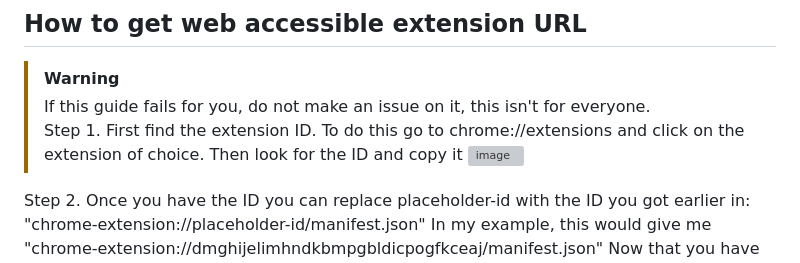
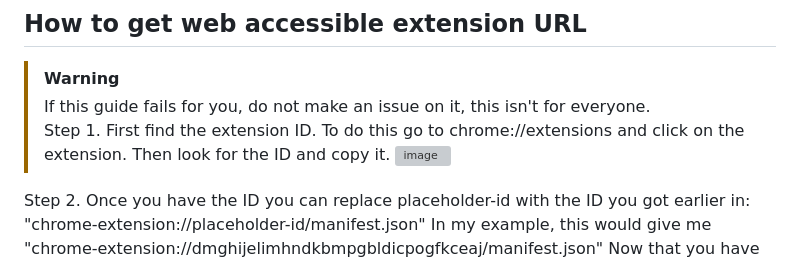
Before and after one commit to wicorn29/ExtPrint3r, a Markdown page: README.md, the part around the change. GitHub-like rendering; grey boxes are pictures that could not be loaded.

Commit message:
shorten to fix formatting

```diff
--- a/README.md
+++ b/README.md
@@ -15,7 +15,7 @@ data:text/html;charset=utf-8,%3C!DOCTYPE%20html%3E%0A%3Chtml%20lang%3D%22en%22%3
 > [!WARNING]
 > If this guide fails for you, do not make an issue on it, this isn't for everyone.
 Step 1.
-First find the extension ID. To do this go to chrome://extensions and click on the extension of choice. Then look for the ID and copy it
+First find the extension ID. To do this go to chrome://extensions and click on the extension. Then look for the ID and copy it.
 ![image](https://github.com/user-attachments/assets/2846982e-d22b-4b38-acad-45d465e7c24f)
 
 Step 2.
```
